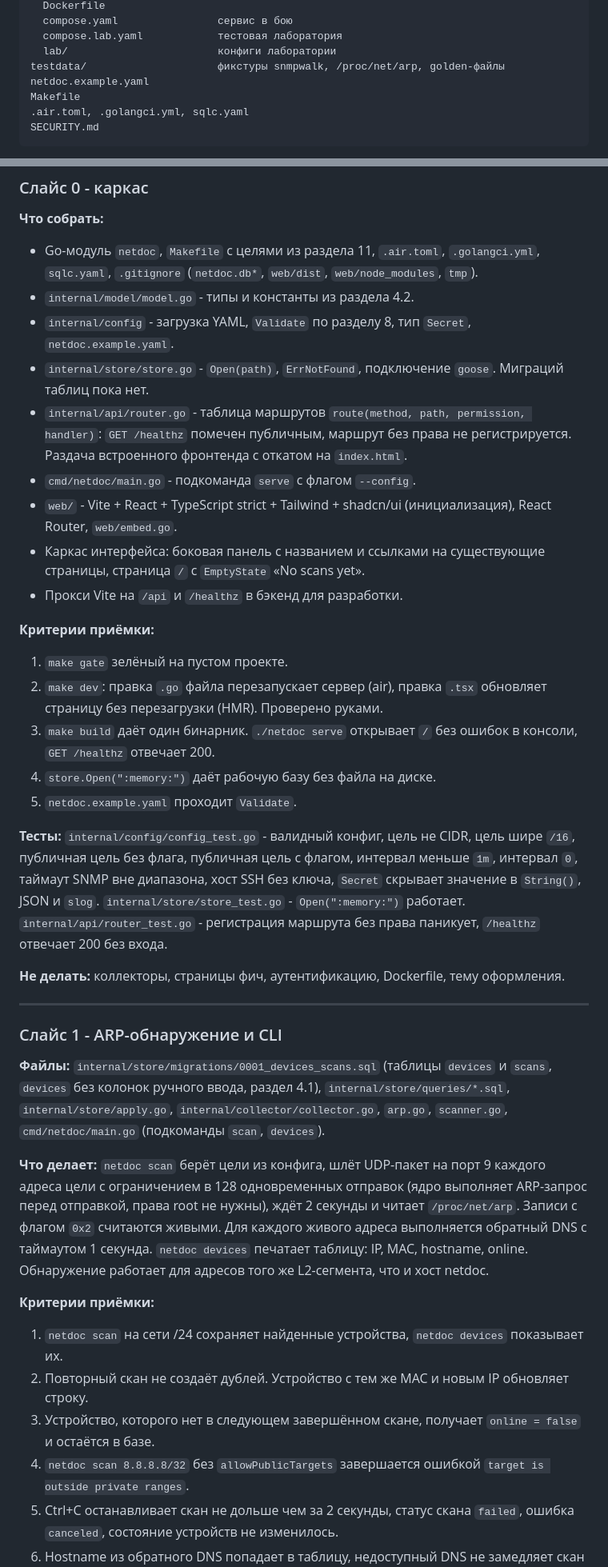
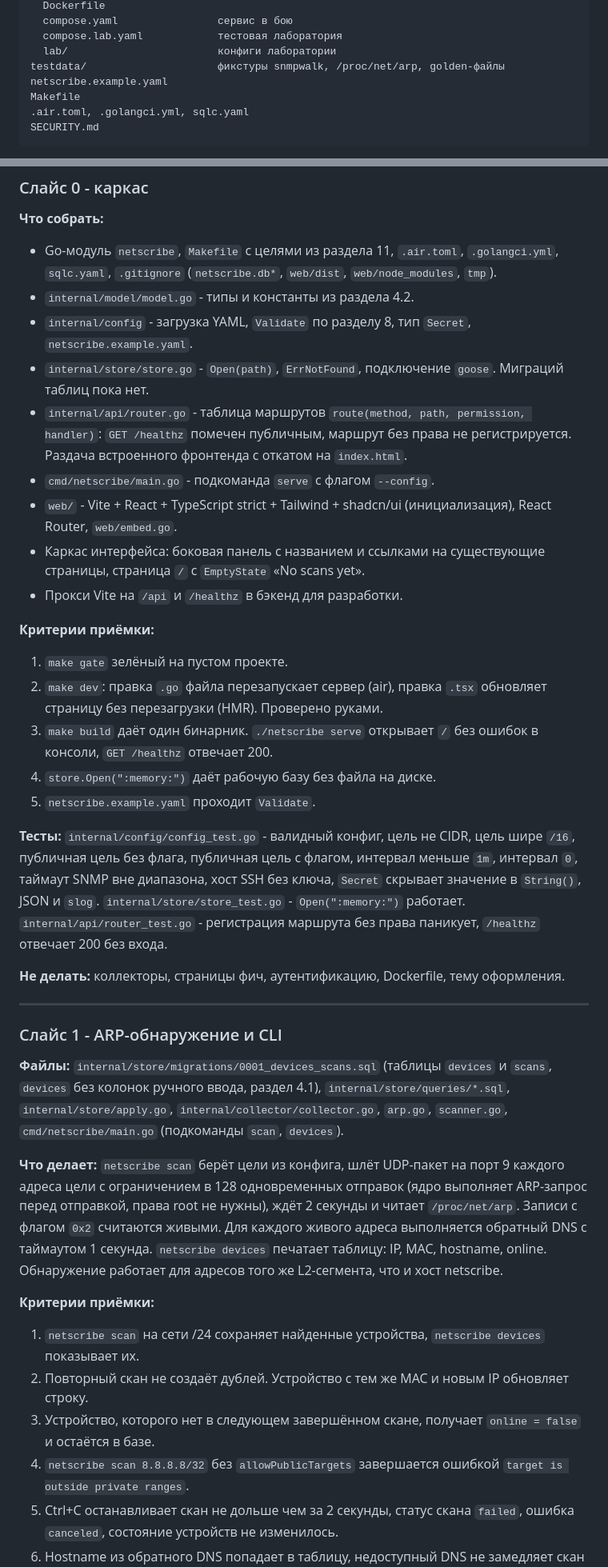
Before and after one commit to FlexEbat/Netscribe, a Markdown page: tech.md, 2 parts joined by grey strips. Shown at 80% size. GitHub-like rendering.

Commit message:
docs(deploy): rename netdoc to Netscribe in tech.md

```diff
--- a/tech.md
+++ b/tech.md
@@ -147,7 +148,7 @@ deploy/
   compose.lab.yaml            тестовая лаборатория
   lab/                        конфиги лаборатории
 testdata/                     фикстуры snmpwalk, /proc/net/arp, golden-файлы
-netdoc.example.yaml
+netscribe.example.yaml
 Makefile
 .air.toml, .golangci.yml, sqlc.yaml
 SECURITY.md
@@ -1192,12 +1193,12 @@ CONTRACT GAP
 
 **Что собрать:**
 
-- Go-модуль `netdoc`, `Makefile` с целями из раздела 11, `.air.toml`, `.golangci.yml`, `sqlc.yaml`, `.gitignore` (`netdoc.db*`, `web/dist`, `web/node_modules`, `tmp`).
+- Go-модуль `netscribe`, `Makefile` с целями из раздела 11, `.air.toml`, `.golangci.yml`, `sqlc.yaml`, `.gitignore` (`netscribe.db*`, `web/dist`, `web/node_modules`, `tmp`).
 - `internal/model/model.go` - типы и константы из раздела 4.2.
-- `internal/config` - загрузка YAML, `Validate` по разделу 8, тип `Secret`, `netdoc.example.yaml`.
+- `internal/config` - загрузка YAML, `Validate` по разделу 8, тип `Secret`, `netscribe.example.yaml`.
 - `internal/store/store.go` - `Open(path)`, `ErrNotFound`, подключение `goose`. Миграций таблиц пока нет.
 - `internal/api/router.go` - таблица маршрутов `route(method, path, permission, handler)`: `GET /healthz` помечен публичным, маршрут без права не регистрируется. Раздача встроенного фронтенда с откатом на `index.html`.
-- `cmd/netdoc/main.go` - подкоманда `serve` с флагом `--config`.
+- `cmd/netscribe/main.go` - подкоманда `serve` с флагом `--config`.
 - `web/` - Vite + React + TypeScript strict + Tailwind + shadcn/ui (инициализация), React Router, `web/embed.go`.
 - Каркас интерфейса: боковая панель с названием и ссылками на существующие страницы, страница `/` с `EmptyState` «No scans yet».
 - Прокси Vite на `/api` и `/healthz` в бэкенд для разработки.
@@ -1206,9 +1207,9 @@ CONTRACT GAP
 
 1. `make gate` зелёный на пустом проекте.
 2. `make dev`: правка `.go` файла перезапускает сервер (air), правка `.tsx` обновляет страницу без перезагрузки (HMR). Проверено руками.
-3. `make build` даёт один бинарник. `./netdoc serve` открывает `/` без ошибок в консоли, `GET /healthz` отвечает 200.
+3. `make build` даёт один бинарник. `./netscribe serve` открывает `/` без ошибок в консоли, `GET /healthz` отвечает 200.
 4. `store.Open(":memory:")` даёт рабочую базу без файла на диске.
-5. `netdoc.example.yaml` проходит `Validate`.
+5. `netscribe.example.yaml` проходит `Validate`.
 
 **Тесты:** `internal/config/config_test.go` - валидный конфиг, цель не CIDR, цель шире `/16`, публичная цель без флага, публичная цель с флагом, интервал меньше `1m`, интервал `0`, таймаут SNMP вне диапазона, хост SSH без ключа, `Secret` скрывает значение в `String()`, JSON и `slog`. `internal/store/store_test.go` - `Open(":memory:")` работает. `internal/api/router_test.go` - регистрация маршрута без права паникует, `/healthz` отвечает 200 без входа.
 
@@ -1218,16 +1219,16 @@ CONTRACT GAP
 
 ### Слайс 1 - ARP-обнаружение и CLI
 
-**Файлы:** `internal/store/migrations/0001_devices_scans.sql` (таблицы `devices` и `scans`, `devices` без колонок ручного ввода, раздел 4.1), `internal/store/queries/*.sql`, `internal/store/apply.go`, `internal/collector/collector.go`, `arp.go`, `scanner.go`, `cmd/netdoc/main.go` (подкоманды `scan`, `devices`).
-
-**Что делает:** `netdoc scan` берёт цели из конфига, шлёт UDP-пакет на порт 9 каждого адреса цели с ограничением в 128 одновременных отправок (ядро выполняет ARP-запрос перед отправкой, права root не нужны), ждёт 2 секунды и читает `/proc/net/arp`. Записи с флагом `0x2` считаются живыми. Для каждого живого адреса выполняется обратный DNS с таймаутом 1 секунда. `netdoc devices` печатает таблицу: IP, MAC, hostname, online. Обнаружение работает для адресов того же L2-сегмента, что и хост netdoc.
-
-**Критерии приёмки:**
-
-1. `netdoc scan` на сети /24 сохраняет найденные устройства, `netdoc devices` показывает их.
+**Файлы:** `internal/store/migrations/0001_devices_scans.sql` (таблицы `devices` и `scans`, `devices` без колонок ручного ввода, раздел 4.1), `internal/store/queries/*.sql`, `internal/store/apply.go`, `internal/collector/collector.go`, `arp.go`, `scanner.go`, `cmd/netscribe/main.go` (подкоманды `scan`, `devices`).
+
+**Что делает:** `netscribe scan` берёт цели из конфига, шлёт UDP-пакет на порт 9 каждого адреса цели с ограничением в 128 одновременных отправок (ядро выполняет ARP-запрос перед отправкой, права root не нужны), ждёт 2 секунды и читает `/proc/net/arp`. Записи с флагом `0x2` считаются живыми. Для каждого живого адреса выполняется обратный DNS с таймаутом 1 секунда. `netscribe devices` печатает таблицу: IP, MAC, hostname, online. Обнаружение работает для адресов того же L2-сегмента, что и хост netscribe.
+
+**Критерии приёмки:**
+
+1. `netscribe scan` на сети /24 сохраняет найденные устройства, `netscribe devices` показывает их.
 2. Повторный скан не создаёт дублей. Устройство с тем же MAC и новым IP обновляет строку.
 3. Устройство, которого нет в следующем завершённом скане, получает `online = false` и остаётся в базе.
-4. `netdoc scan 8.8.8.8/32` без `allowPublicTargets` завершается ошибкой `target is outside private ranges`.
+4. `netscribe scan 8.8.8.8/32` без `allowPublicTargets` завершается ошибкой `target is outside private ranges`.
 5. Ctrl+C останавливает скан не дольше чем за 2 секунды, статус скана `failed`, ошибка `canceled`, состояние устройств не изменилось.
 6. Hostname из обратного DNS попадает в таблицу, недоступный DNS не замедляет скан дольше таймаута.
 
```
Also changed, not shown: other parts of tech.md (+34 -33 lines).
